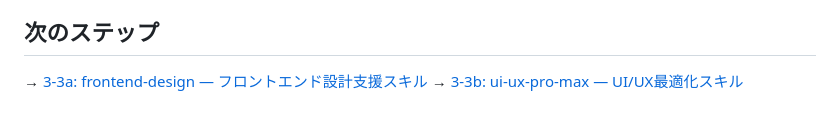
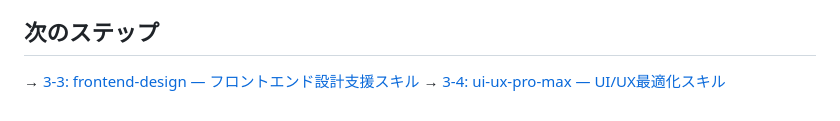
Before and after one commit to duwenji/agent-skills-in-practice, a Markdown page: docs/03-frameworks/02-gstack-overview.md, the part around the change. Drawn GitHub-style.

```diff
--- a/docs/03-frameworks/02-gstack-overview.md
+++ b/docs/03-frameworks/02-gstack-overview.md
@@ -367,5 +367,5 @@ MITライセンスで公開され、誰でもフォークして自分用にカ
 
 ## 次のステップ
 
-→ [3-3a: frontend-design — フロントエンド設計支援スキル](03-3a-frontend-design.md)
-→ [3-3b: ui-ux-pro-max — UI/UX最適化スキル](03-3b-ui-ux-pro-max.md)
+→ [3-3: frontend-design — フロントエンド設計支援スキル](03-frontend-design.md)
+→ [3-4: ui-ux-pro-max — UI/UX最適化スキル](04-ui-ux-pro-max.md)
```
Also changed, not shown: docs/03-frameworks/09-problem-skill-mapping.md (renamed from docs/03-frameworks/06-problem-skill-mapping.md), 1 other file.
